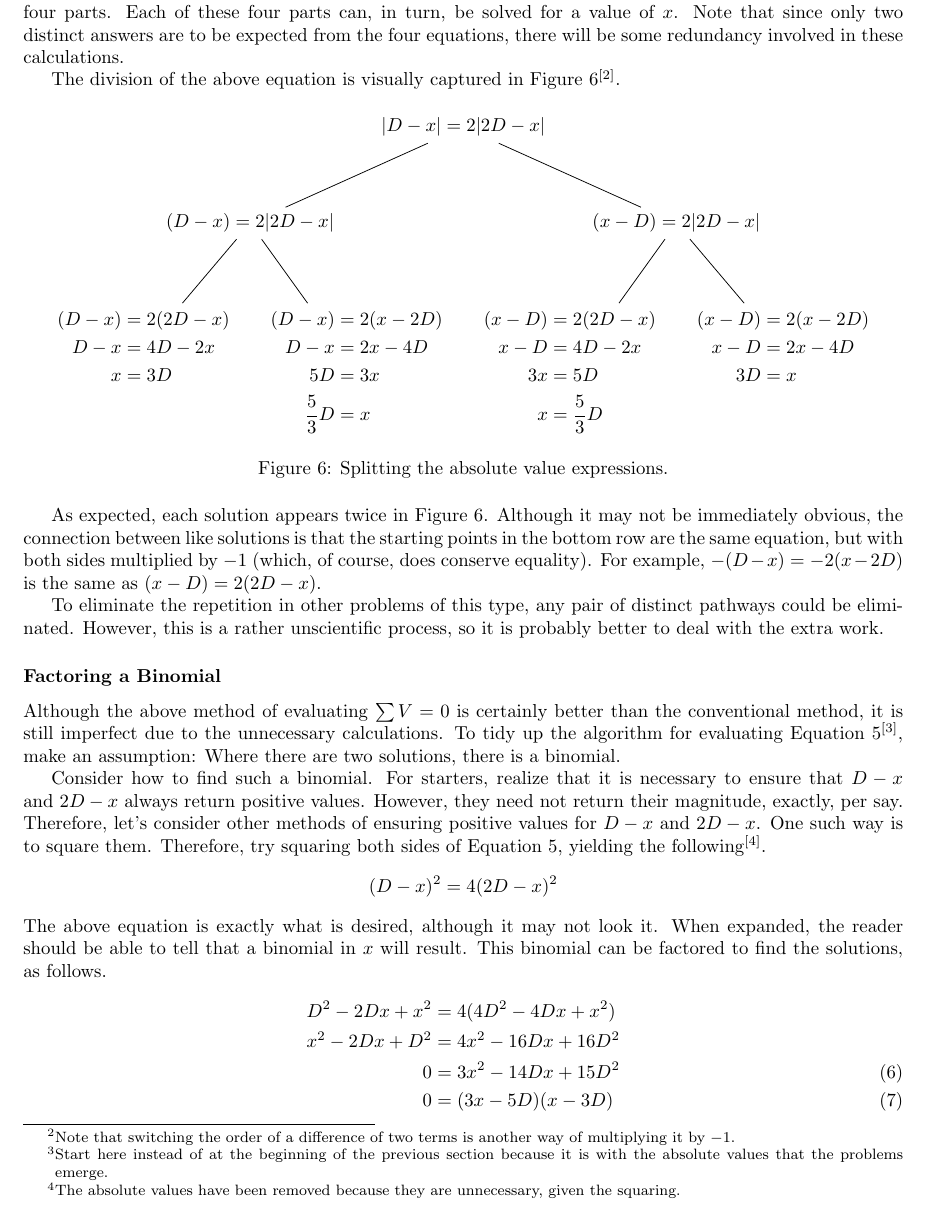
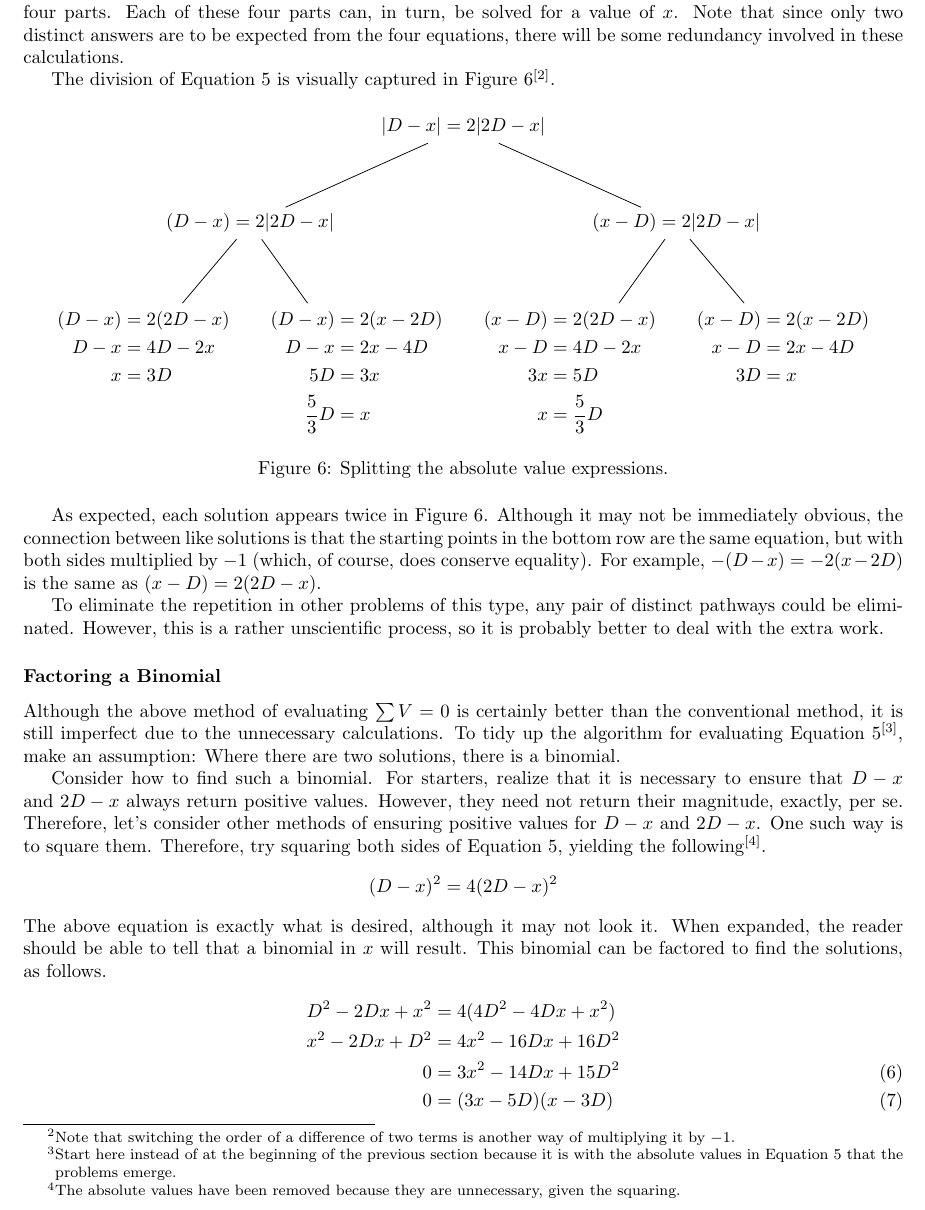
Before and after one commit to shadypuck/TwoPointAxis, a LaTeX document (TwoPointAxis.tex): part of page 5 of 7, cut so that both start at the same text. The pictures show the PDF file TwoPointAxis.pdf that the author committed with the source.

Commit message:
minor edits

```diff
--- a/TwoPointAxis.tex
+++ b/TwoPointAxis.tex
@@ -258,7 +258,7 @@ Simplify to remove extraneous terms and eliminate the fractions.
     |D-x| &= 2|2D-x|\stepcounter{equation}\tag{\theequation}\label{eqn:abs}
 \end{align*}
 To evaluate $|f|$, where $f$ is some function, write two new equations. One of these new equations will have $f$ substituted for $|f|$, and the other will have $-f$ substituted for $|f|$. Thus, since each absolute value splits an equation into two, and there are two absolute value expressions present in Equation \ref{eqn:abs}, it will split into four parts. Each of these four parts can, in turn, be solved for a value of $x$. Note that since only two distinct answers are to be expected from the four equations, there will be some redundancy involved in these calculations.\par
-The division of the above equation is visually captured in Figure \ref{fig:tree}\footnote{Note that switching the order of a difference of two terms is another way of multiplying it by $-1$.}.
+The division of Equation \ref{eqn:abs} is visually captured in Figure \ref{fig:tree}\footnote{Note that switching the order of a difference of two terms is another way of multiplying it by $-1$.}.
 
 \begin{figure}[h!]
     \centering
@@ -311,8 +311,8 @@ As expected, each solution appears twice in Figure \ref{fig:tree}. Although it m
 To eliminate the repetition in other problems of this type, any pair of distinct pathways could be eliminated. However, this is a rather unscientific process, so it is probably better to deal with the extra work.
 
 \subsubsection*{Factoring a Binomial}
-Although the above method of evaluating $\sum V = 0$ is certainly better than the conventional method, it is still imperfect due to the unnecessary calculations. To tidy up the algorithm for evaluating Equation \ref{eqn:abs}\footnote{Start here instead of at the beginning of the previous section because it is with the absolute values that the problems emerge.}, make an assumption: Where there are two solutions, there is a binomial.\par
-Consider how to find such a binomial. For starters, realize that it is necessary to ensure that $D-x$ and $2D-x$ always return positive values. However, they need not return their magnitude, exactly, per say. Therefore, let's consider other methods of ensuring positive values for $D-x$ and $2D-x$. One such way is to square them. Therefore, try squaring both sides of Equation \ref{eqn:abs}, yielding the following\footnote{The absolute values have been removed because they are unnecessary, given the squaring.}.
+Although the above method of evaluating $\sum V = 0$ is certainly better than the conventional method, it is still imperfect due to the unnecessary calculations. To tidy up the algorithm for evaluating Equation \ref{eqn:abs}\footnote{Start here instead of at the beginning of the previous section because it is with the absolute values in Equation \ref{eqn:abs} that the problems emerge.}, make an assumption: Where there are two solutions, there is a binomial.\par
+Consider how to find such a binomial. For starters, realize that it is necessary to ensure that $D-x$ and $2D-x$ always return positive values. However, they need not return their magnitude, exactly, per se. Therefore, let's consider other methods of ensuring positive values for $D-x$ and $2D-x$. One such way is to square them. Therefore, try squaring both sides of Equation \ref{eqn:abs}, yielding the following\footnote{The absolute values have been removed because they are unnecessary, given the squaring.}.
 \begin{equation*}
     (D-x)^2=4(2D-x)^2
 \end{equation*}
```
Also changed, not shown: TwoPointAxis.pdf, TwoPointAxis.tex (8 more changed lines).
